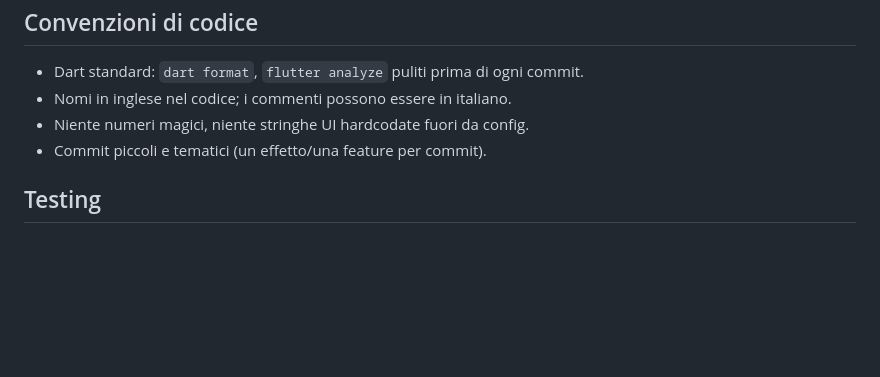
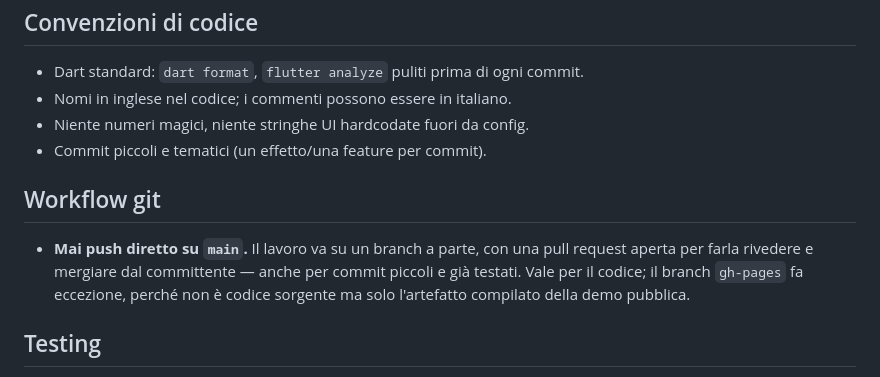
Before and after one commit to pastorello/mad-dog-counter, a Markdown page: CLAUDE.md, the part around the change. Rendered like a GitHub page; blank space fills up the shorter version.

Commit message:
chore(process): documenta la regola niente push diretto su main
Da ora in poi le modifiche al codice vanno in una pull request, non
pushate direttamente su main — su richiesta esplicita del
committente. Il branch gh-pages resta un'eccezione: non e' codice
sorgente, e' solo l'artefatto compilato della demo pubblica.

```diff
--- a/CLAUDE.md
+++ b/CLAUDE.md
@@ -27,6 +27,10 @@ I plugin di Claude Code sono installati **globalmente** e accesi **per progetto*
 - Niente numeri magici, niente stringhe UI hardcodate fuori da config.
 - Commit piccoli e tematici (un effetto/una feature per commit).
 
+## Workflow git
+
+- **Mai push diretto su `main`.** Il lavoro va su un branch a parte, con una pull request aperta per farla rivedere e mergiare dal committente — anche per commit piccoli e già testati. Vale per il codice; il branch `gh-pages` fa eccezione, perché non è codice sorgente ma solo l'artefatto compilato della demo pubblica.
+
 ## Testing
 
 - Unit test obbligatori per: trigger easter egg, macchina a stati combo, ordinamento coda effetti (durata crescente), regola "il multiplo di 1000 assorbe il multiplo di 100", clamp a zero del contatore.
```
